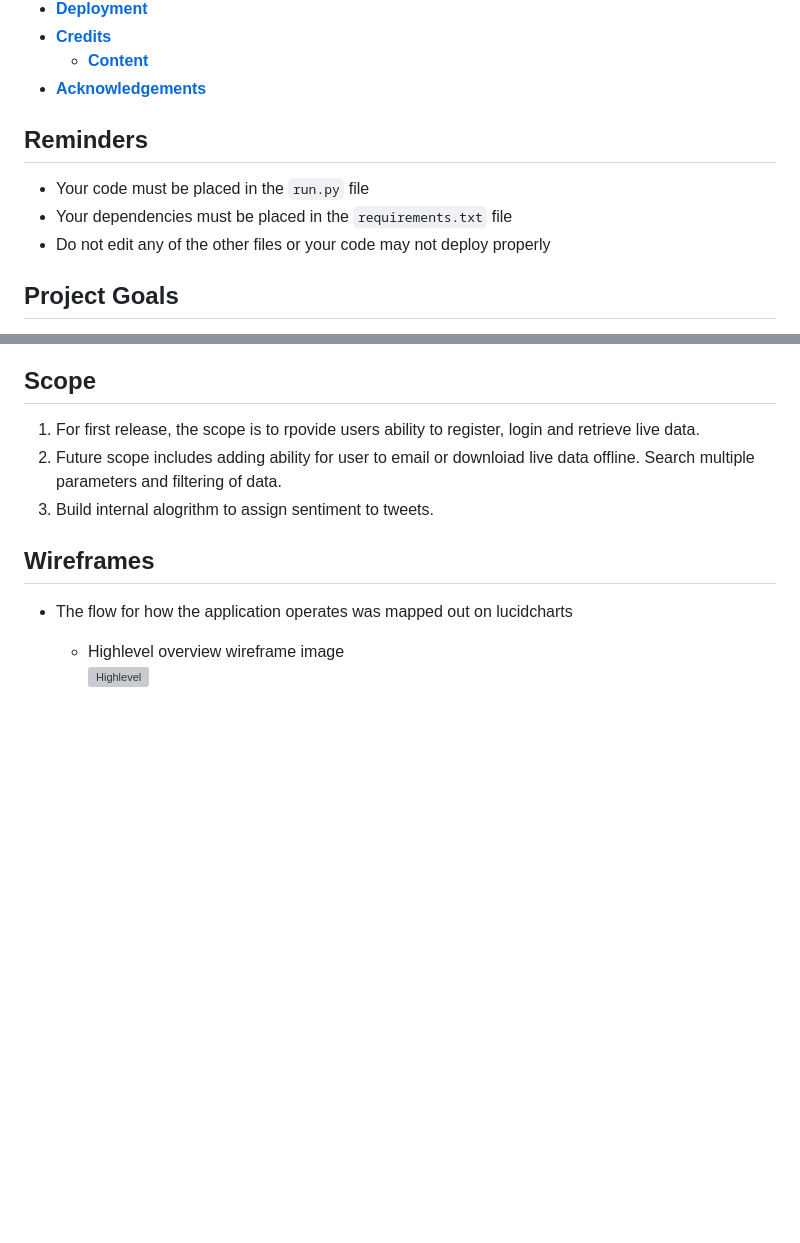
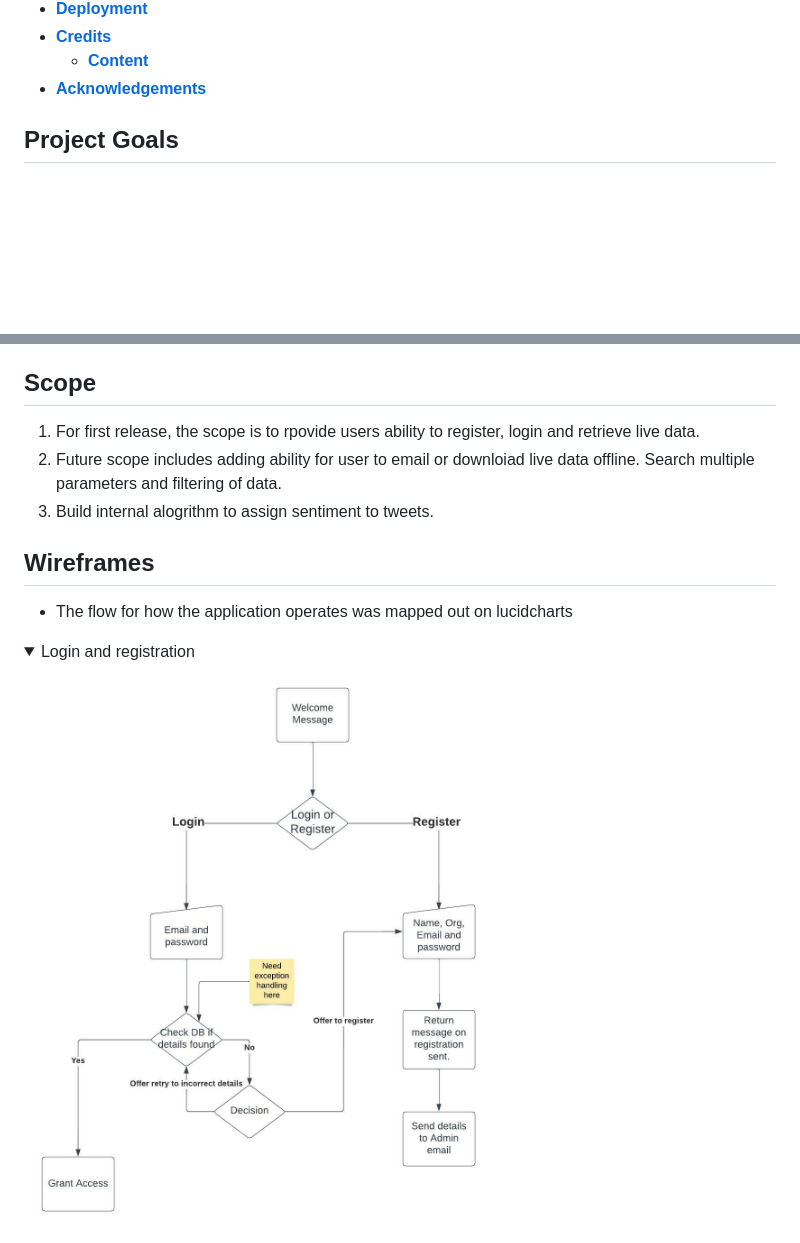
Before and after one commit to Colm1711/tweet_sentiment-_analyzer, a Markdown page: README.md, 2 parts joined by grey strips. Rendered like a GitHub page; pictures changed too: assets/images/tweet_sentiment_login_registration.jpeg (added); folded sections open; blank space fills up the shorter version; grey boxes are pictures that could not be loaded.

Commit message:
Adding wireframe images

```diff
--- a/README.md
+++ b/README.md
@@ -22,12 +22,6 @@
 * [**Credits**](<#credits>)
     * [**Content**](<#content>)
 *  [**Acknowledgements**](<#acknowledgements>)
-
-## Reminders
-
-* Your code must be placed in the `run.py` file
-* Your dependencies must be placed in the `requirements.txt` file
-* Do not edit any of the other files or your code may not deploy properly
 
 ## Project Goals
 * The Tweet Analyzer application is the beginning of a real world application to allow users retrieve live stock data and get numerical representation of how that company is trending with real
@@ -73,6 +67,7 @@ world users of twitter. To help give stock traders a competitive advantage.
 
 * The flow for how the application operates was mapped out on lucidcharts
 
-    * Highlevel overview wireframe image
-     ![Highlevel](assets/images/sentiment%20data%20from%20twitter.jpeg)
+<details><summary>Login and registration</summary>
+<img src="assets/images/tweet_sentiment_login_registration.jpeg">
+</details>
 
```
Also changed, not shown: other parts of README.md (+7 -4 lines), assets/images/Live stock dataframe.png (added), assets/images/sentiment data from twitter user and admin menus.png (added).
